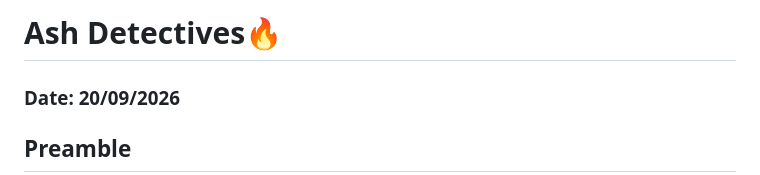
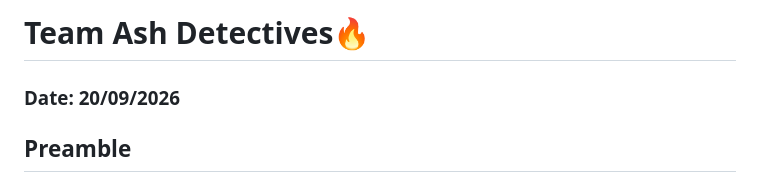
Before and after one commit to FariaSamanta/ECE444-PROJECT, a Markdown page: team_workflow.md, the part around the change. Drawn GitHub-style.

```diff
--- a/team_workflow.md
+++ b/team_workflow.md
@@ -1,4 +1,4 @@
-# Ash Detectives🔥
+# Team Ash Detectives🔥
 ### Date: 20/09/2026
 
 ## Preamble
```
